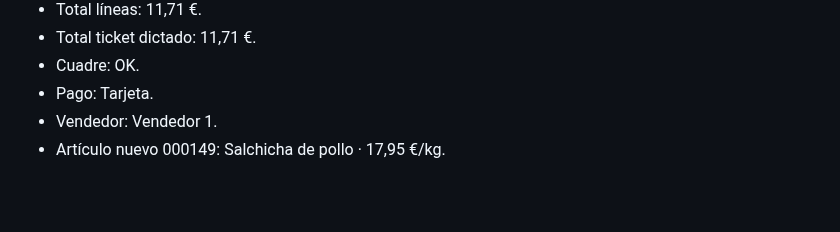
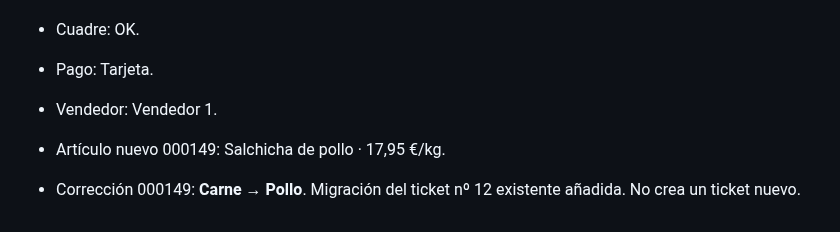
Before and after one commit to felixganes-svg/sincroniaia-demo, a Markdown page: tpv-alimentacion-dibal-lab-v1-3-lab-tickets-dictados/VALIDACION_v0.1.md, the part around the change. GitHub-like rendering; blank space fills up the shorter version.

Commit message:
Valida corrección 000149 Carne Pollo

```diff
--- a/tpv-alimentacion-dibal-lab-v1-3-lab-tickets-dictados/VALIDACION_v0.1.md
+++ b/tpv-alimentacion-dibal-lab-v1-3-lab-tickets-dictados/VALIDACION_v0.1.md
@@ -385,3 +385,5 @@ Estado: APROBADA PARA PRUEBA FUNCIONAL EN LAB. PENDIENTE PRIMER TICKET REAL DICT
 - Pago: Tarjeta.
 - Vendedor: Vendedor 1.
 - Artículo nuevo 000149: Salchicha de pollo · 17,95 €/kg.
+
+- Corrección 000149: **Carne → Pollo**. Migración del ticket nº 12 existente añadida. No crea un ticket nuevo.
```
